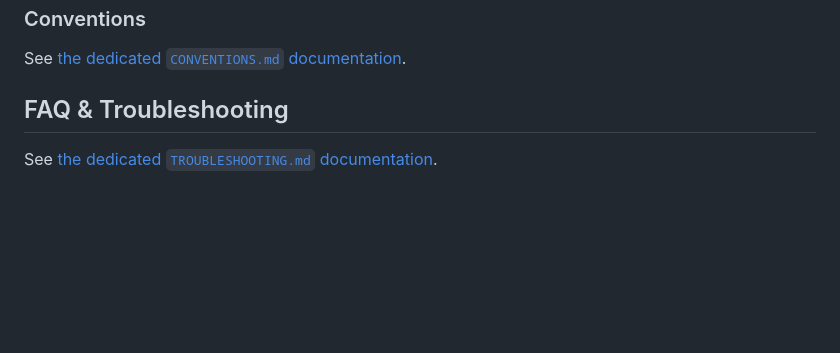
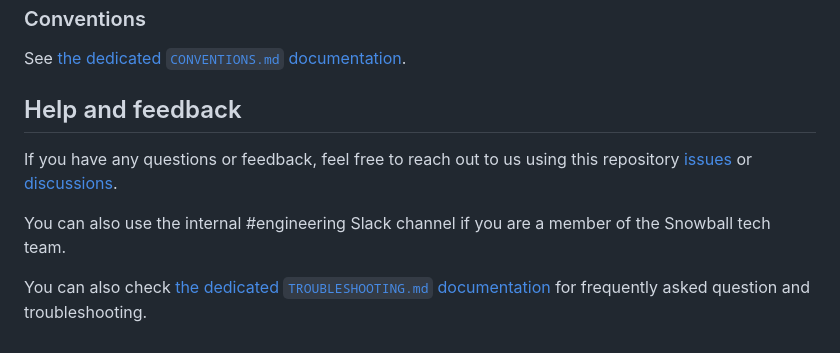
Before and after one commit to snowball-tech/glacier, a Markdown page: README.md, the part around the change. Rendered like a GitHub page; blank space fills up the shorter version.

Commit message:
chore: update base doc & recommended extensions

```diff
--- a/README.md
+++ b/README.md
@@ -321,6 +321,14 @@ See [the dedicated `CONTRIBUTING.md` documentation](./CONTRIBUTING.md).
 
 See [the dedicated `CONVENTIONS.md` documentation](./docs/CONVENTIONS.md).
 
-## FAQ & Troubleshooting
+## Help and feedback
 
-See [the dedicated `TROUBLESHOOTING.md` documentation](./docs/TROUBLESHOOTING.md).
+If you have any questions or feedback, feel free to reach out to us using this
+repository [issues](https://github.com/snowball-tech/glacier/issues) or [discussions](https://github.com/snowball-tech/glacier/discussions).
+
+You can also use the internal #engineering Slack channel if you are a member of
+the Snowball tech team.
+
+You can also check
+[the dedicated `TROUBLESHOOTING.md` documentation](./docs/TROUBLESHOOTING.md)
+for frequently asked question and troubleshooting.
```
